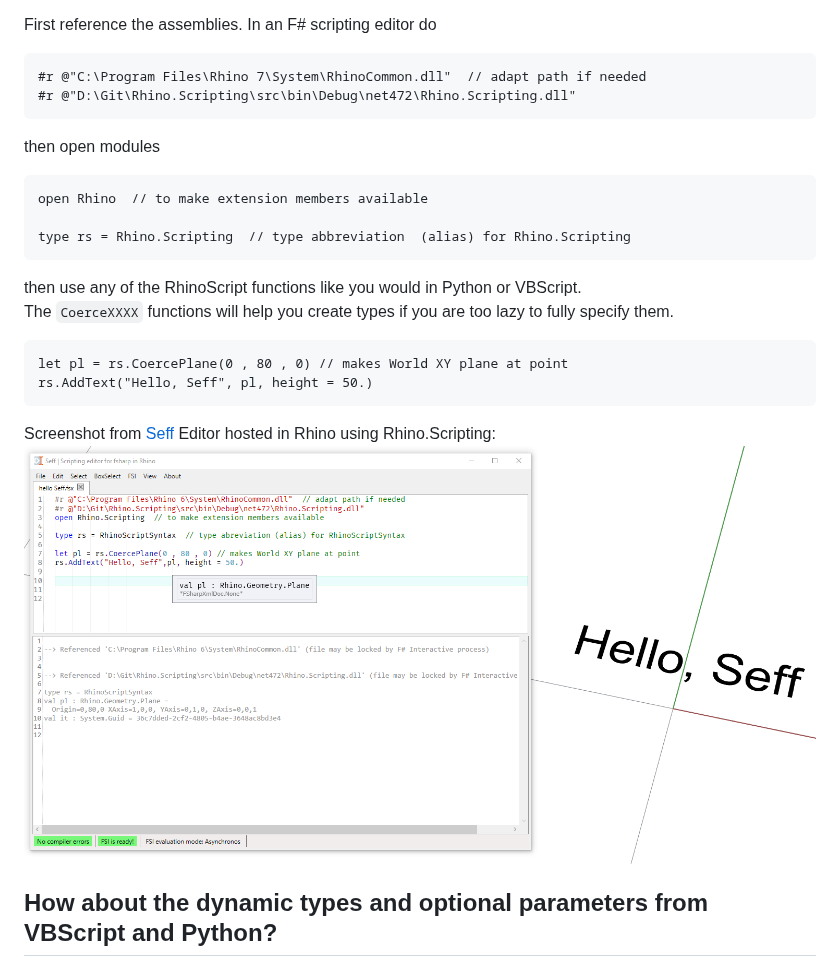
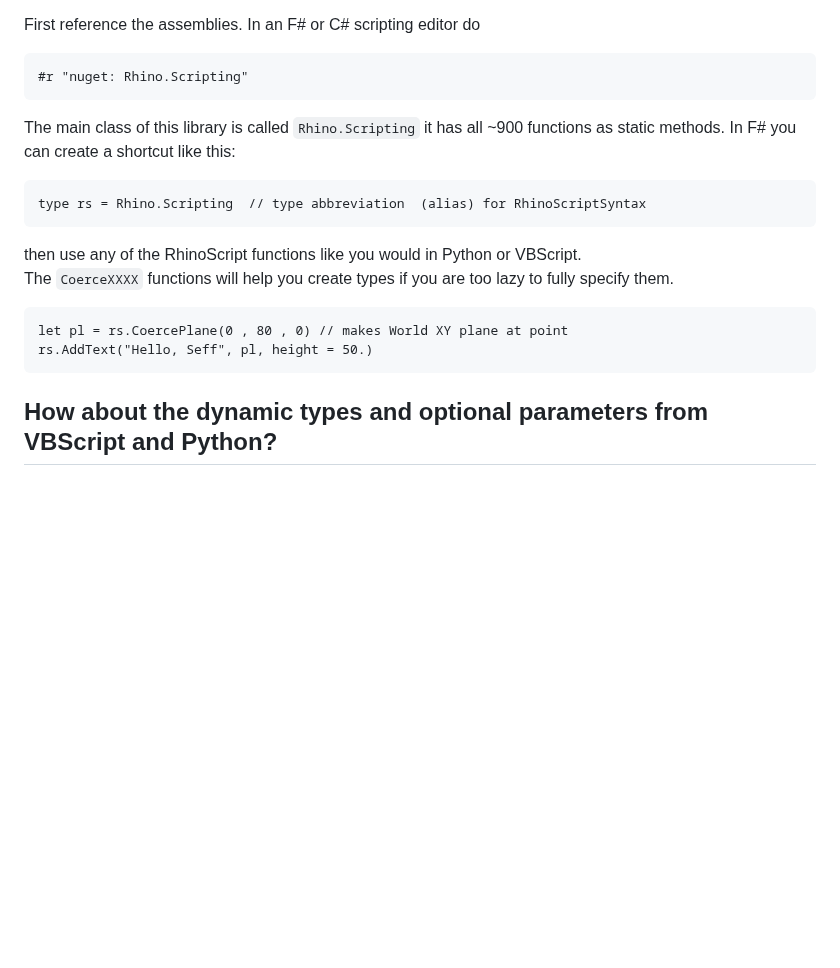
Before and after one commit to goswinr/Rhino.Scripting, a Markdown page: README.md, the part around one of its changes. GitHub-like rendering; blank space fills up the shorter version.

````diff
--- a/README.md
+++ b/README.md
@@ -38,16 +38,15 @@ However you can use this library just as well in compiled F#, C# or VB.net proje
 Or even in Grasshopper C# VB.net scripting components.
 
 First reference the assemblies.
-In an F# scripting editor do
+In an F# or C# scripting editor do
 ```fsharp
-#r @"C:\Program Files\Rhino 7\System\RhinoCommon.dll"  // adapt path if needed
-#r @"D:\Git\Rhino.Scripting\src\bin\Debug\net472\Rhino.Scripting.dll"
+#r "nuget: Rhino.Scripting"
 ```
-then open modules
+
+The main class of this library is called `Rhino.Scripting` it has all ~900 functions as static methods.
+In F# you can create a shortcut like this:
 ```fsharp
-open Rhino  // to make extension members available
-
-type rs = Rhino.Scripting  // type abbreviation  (alias) for Rhino.Scripting
+type rs = Rhino.Scripting  // type abbreviation  (alias) for RhinoScriptSyntax
 ```
 then use any of the RhinoScript functions like you would in Python or VBScript.
 The `CoerceXXXX` functions will help you create types if you are too lazy to fully specify them.
@@ -55,8 +54,6 @@ The `CoerceXXXX` functions will help you create types if you are too lazy to ful
 let pl = rs.CoercePlane(0 , 80 , 0) // makes World XY plane at point
 rs.AddText("Hello, Seff", pl, height = 50.)
 ```
-Screenshot from [Seff](https://github.com/goswinr/Seff.Rhino) Editor hosted in Rhino using Rhino.Scripting:
-![Seff Editor Screenshot](Doc/HelloSeff.png)
 
 
 ## How about the dynamic types and optional parameters from VBScript and Python?
````
Also changed, not shown: other parts of README.md (+44 -60 lines), Doc/READMEnuget.md (+45 -61 lines), Doc/READMEnuget6.md (deleted, +0 -136 lines), Doc/logo.png (deleted), Doc/logo128.png, Doc/logo1280x640.png, Doc/logo1850.png (added), Doc/logo400.png, Doc/logo800.png, 3 other files.
